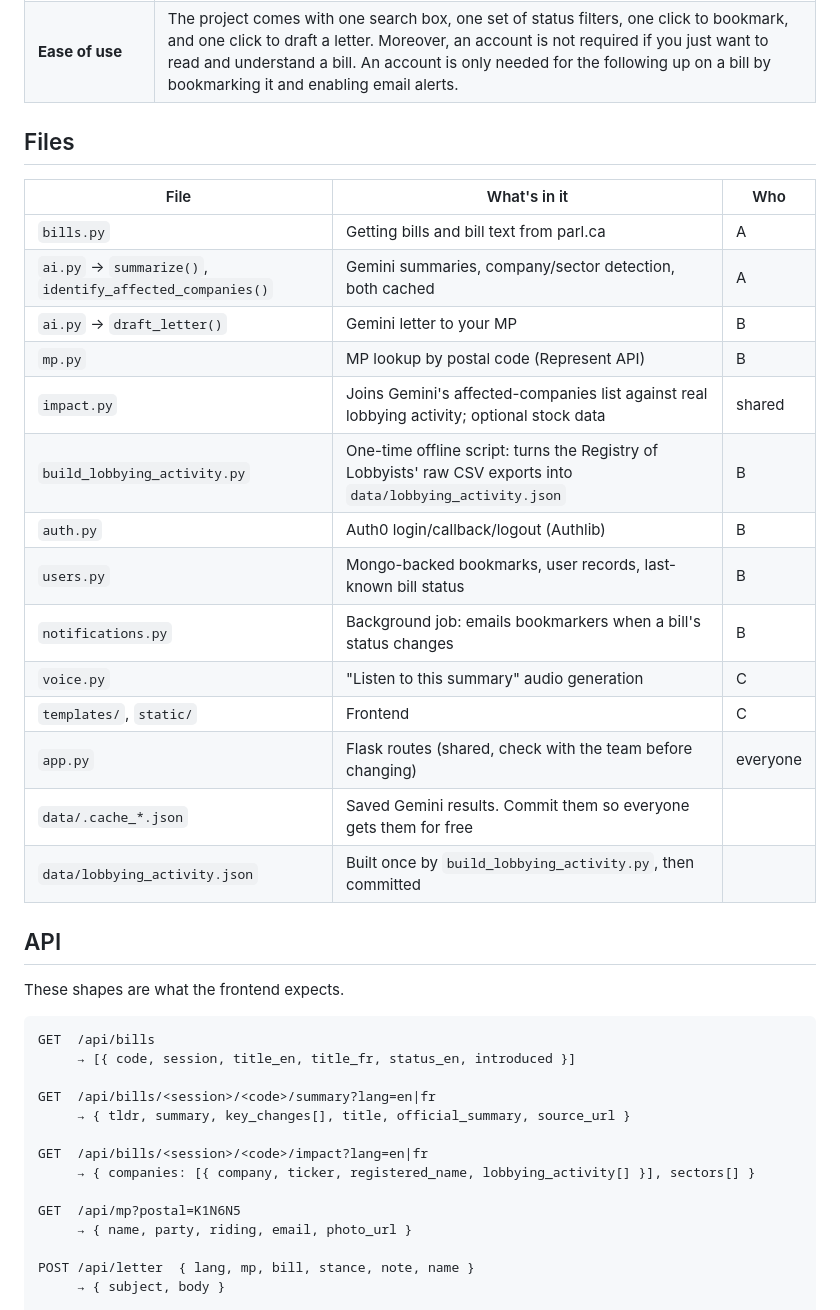
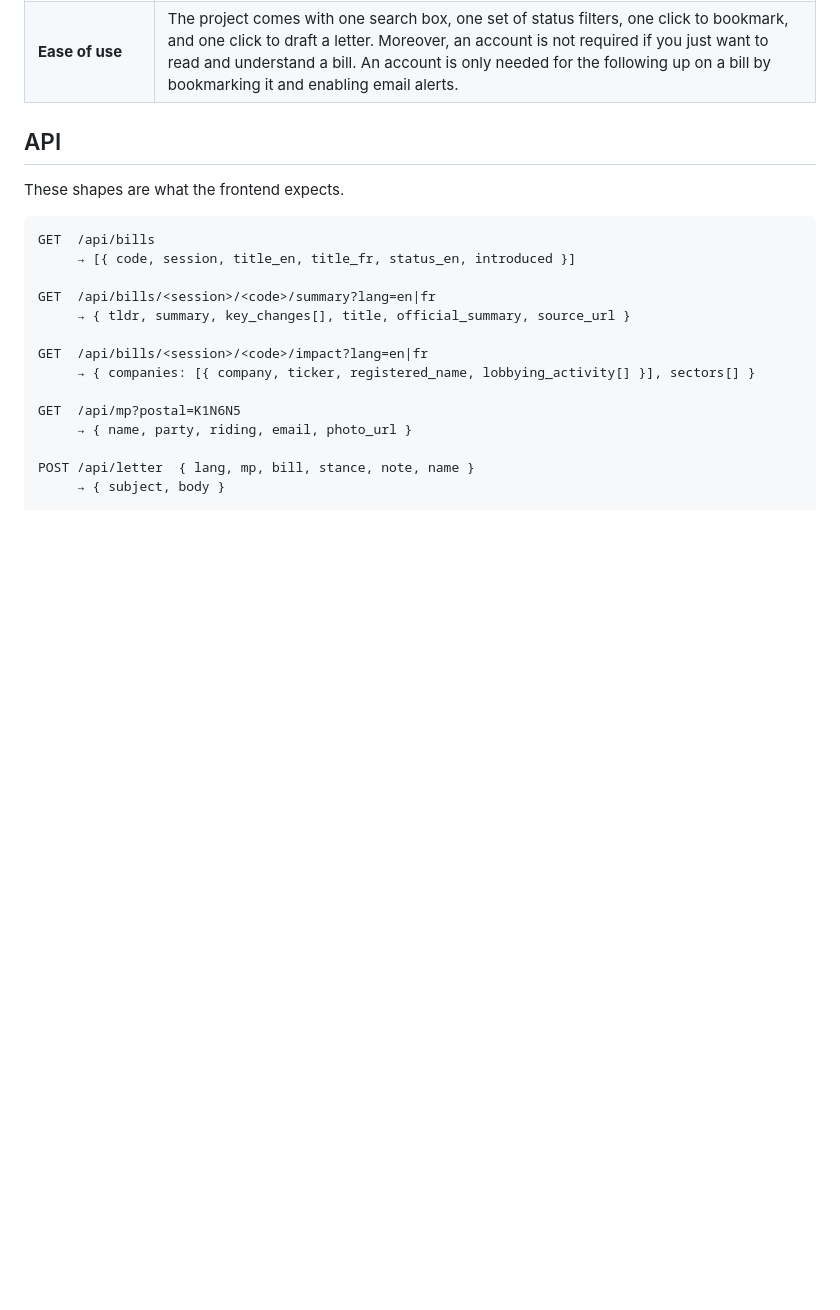
Before and after one commit to senuradissa/follow-the-bill, a Markdown page: README.md, the part around the change. Rendered like a GitHub page; blank space fills up the shorter version.

```diff
--- a/README.md
+++ b/README.md
@@ -35,25 +35,6 @@ The challenge statement calls out specific real-world constraints. Here's how th
 | **Legacy systems** | parl.ca has no clean public API for bill text. It blocks direct browser requests and serves the bill text as bare XML files, which are only discovered by scraping a document viewer page. The project makes sure to work around that rather than requiring government systems to change first. |
 | **Connectivity** | Summaries and lobbying data are cached to disk after first fetch, so the same bill can load instantly after the first request. |
 | **Ease of use** | The project comes with one search box, one set of status filters, one click to bookmark, and one click to draft a letter. Moreover, an account is not required if you just want to read and understand a bill. An account is only needed for the following up on a bill by bookmarking it and enabling email alerts. |
-
-## Files
-
-| File | What's in it | Who |
-|---|---|---|
-| `bills.py` | Getting bills and bill text from parl.ca | A |
-| `ai.py` → `summarize()`, `identify_affected_companies()` | Gemini summaries, company/sector detection, both cached | A |
-| `ai.py` → `draft_letter()` | Gemini letter to your MP | B |
-| `mp.py` | MP lookup by postal code (Represent API) | B |
-| `impact.py` | Joins Gemini's affected-companies list against real lobbying activity; optional stock data | shared |
-| `build_lobbying_activity.py` | One-time offline script: turns the Registry of Lobbyists' raw CSV exports into `data/lobbying_activity.json` | B |
-| `auth.py` | Auth0 login/callback/logout (Authlib) | B |
-| `users.py` | Mongo-backed bookmarks, user records, last-known bill status | B |
-| `notifications.py` | Background job: emails bookmarkers when a bill's status changes | B |
-| `voice.py` | "Listen to this summary" audio generation | C |
-| `templates/`, `static/` | Frontend | C |
-| `app.py` | Flask routes (shared, check with the team before changing) | everyone |
-| `data/.cache_*.json` | Saved Gemini results. Commit them so everyone gets them for free | |
-| `data/lobbying_activity.json` | Built once by `build_lobbying_activity.py`, then committed | |
 
 ## API
 
```
